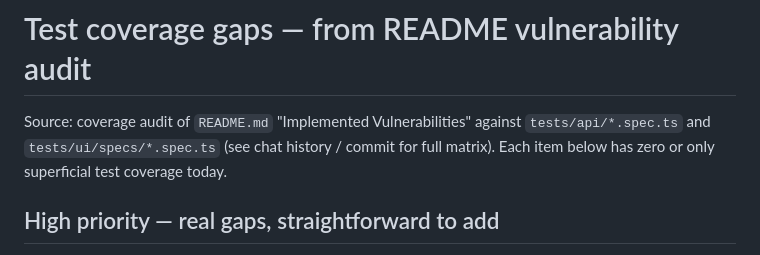
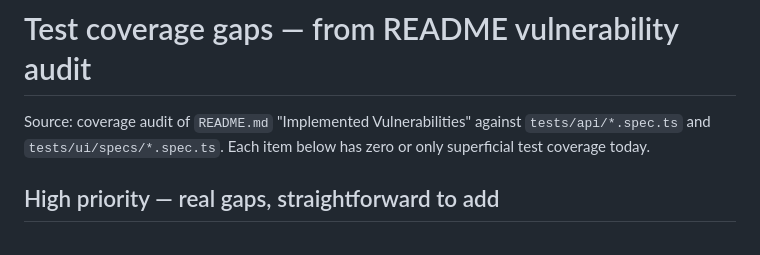
Before and after one commit to smilyutin/ui_api_bank, a Markdown page: TODO.md, the part around the change. Rendered like a GitHub page.

Commit message:
Potential fix for pull request finding
Co-authored-by: Copilot Autofix powered by AI <175728472+Copilot@users.noreply.github.com>

```diff
--- a/TODO.md
+++ b/TODO.md
@@ -1,6 +1,6 @@
 # Test coverage gaps — from README vulnerability audit
 
-Source: coverage audit of `README.md` "Implemented Vulnerabilities" against `tests/api/*.spec.ts` and `tests/ui/specs/*.spec.ts` (see chat history / commit for full matrix). Each item below has zero or only superficial test coverage today.
+Source: coverage audit of `README.md` "Implemented Vulnerabilities" against `tests/api/*.spec.ts` and `tests/ui/specs/*.spec.ts`. Each item below has zero or only superficial test coverage today.
 
 ## High priority — real gaps, straightforward to add
 
```
